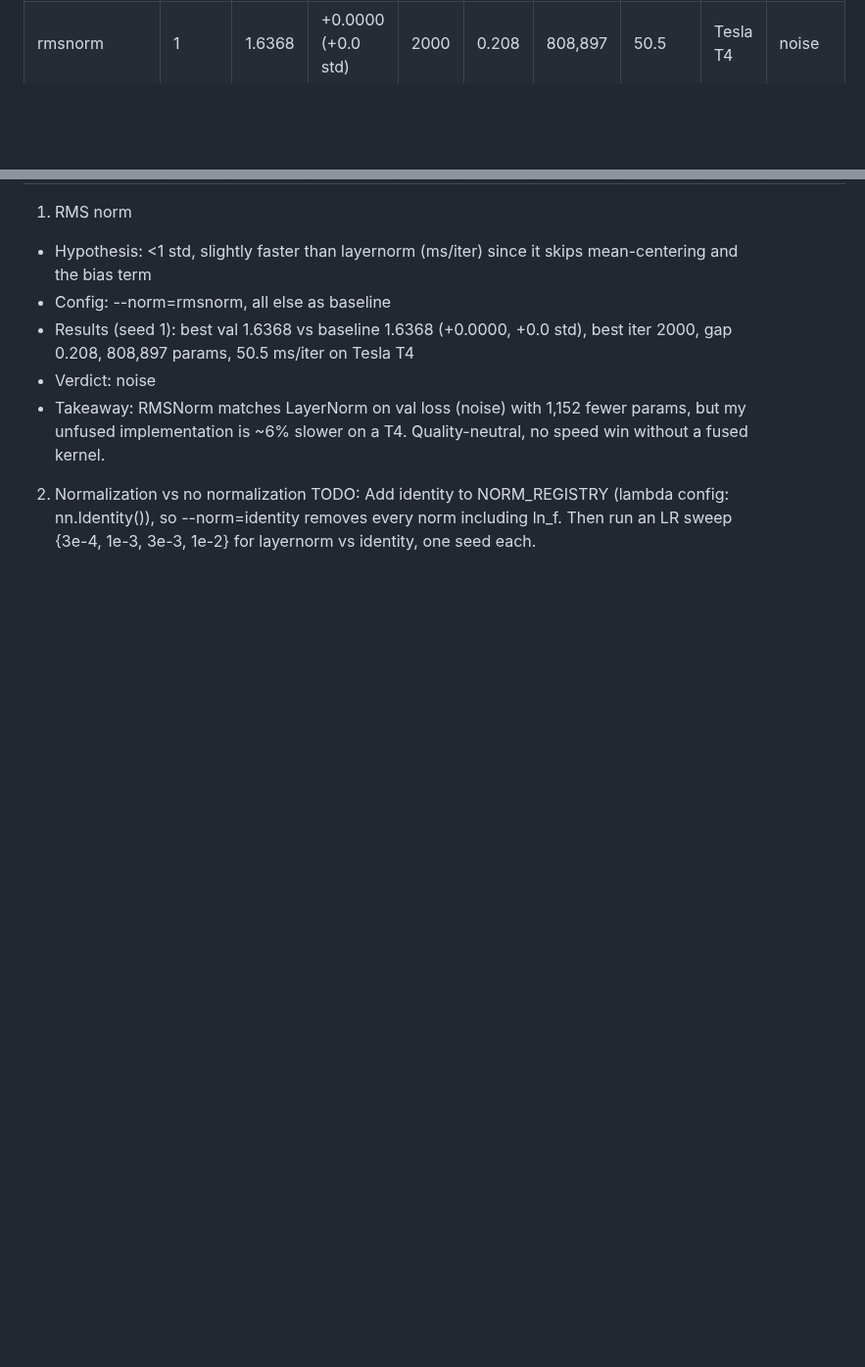
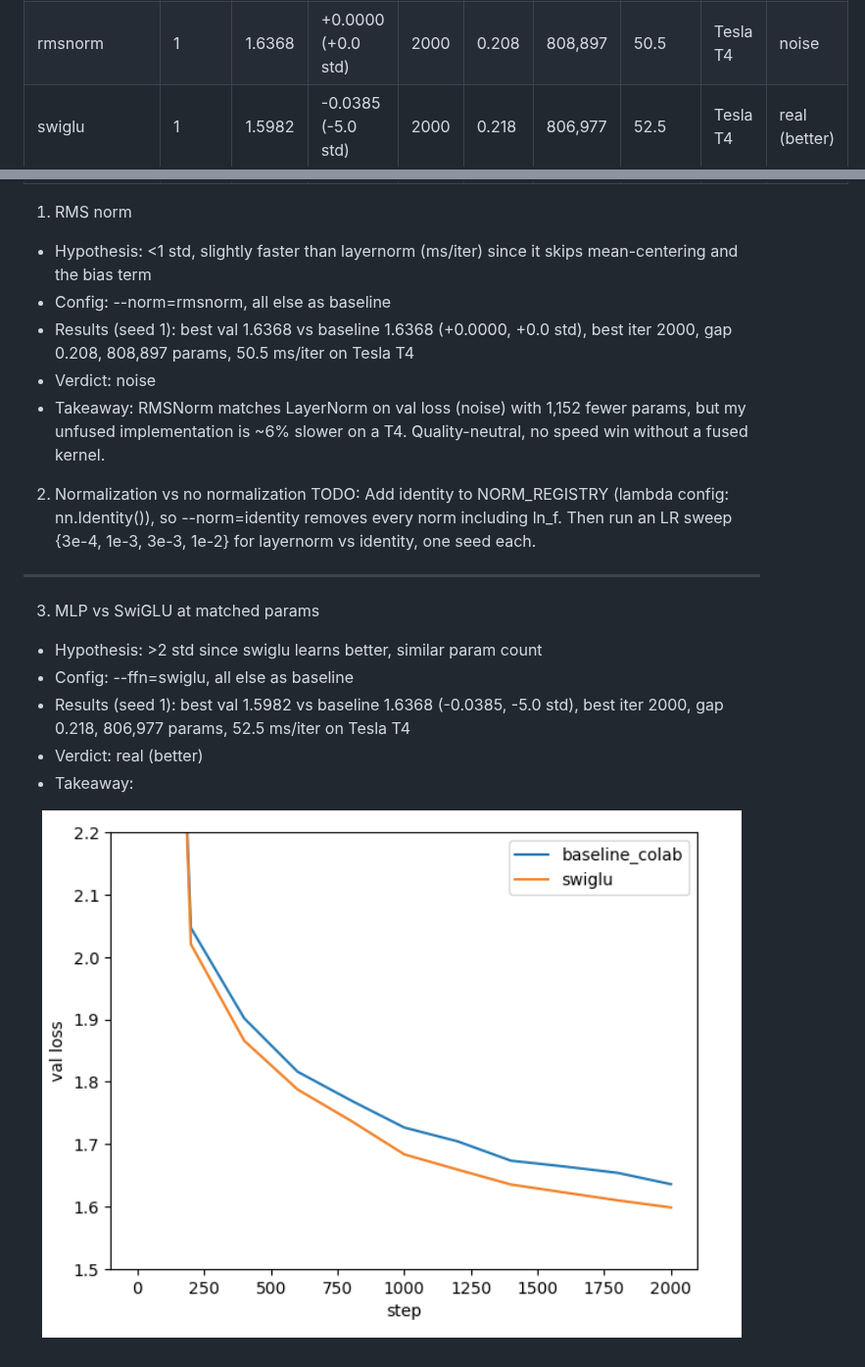
Before and after one commit to pranjalbainsla/mini-llm, a Markdown page: docs/log.md, 2 parts joined by grey strips. Shown at 98% size. GitHub-like rendering; pictures changed too: plots/val_curves_baseline_vs_swiglu.png (added); blank space fills up the shorter version.

```diff
--- a/docs/log.md
+++ b/docs/log.md
@@ -53,6 +53,7 @@ Base config: [mha + mlp + layernorm] lr=1e-3 max_iters=2000
 |---|---|---|---|---|---|---|---|---|---|
 | baseline_colab | 1 | 1.6355 | -0.0012 (-0.2 std) | 2000 | 0.209 | 810,049 | 47.7 | Tesla T4 | noise |
 | rmsnorm | 1 | 1.6368 | +0.0000 (+0.0 std) | 2000 | 0.208 | 808,897 | 50.5 | Tesla T4 | noise |
+| swiglu | 1 | 1.5982 | -0.0385 (-5.0 std) | 2000 | 0.218 | 806,977 | 52.5 | Tesla T4 | real (better) |
 
 
 1) RMS norm
@@ -64,3 +65,13 @@ Base config: [mha + mlp + layernorm] lr=1e-3 max_iters=2000
 
 2) Normalization vs no normalization
 TODO: Add identity to NORM_REGISTRY (lambda config: nn.Identity()), so --norm=identity removes every norm including ln_f. Then run an LR sweep {3e-4, 1e-3, 3e-3, 1e-2} for layernorm vs identity, one seed each.
+___
+3) MLP vs SwiGLU at matched params
+* Hypothesis: >2 std since swiglu learns better, similar param count
+* Config: --ffn=swiglu, all else as baseline
+* Results (seed 1): best val 1.5982 vs baseline 1.6368 (-0.0385, -5.0 std), best iter 2000, gap 0.218, 806,977 params, 52.5 ms/iter on Tesla T4
+* Verdict: real (better)
+* Takeaway:
+<p align="center">
+    <img src="../plots/val_curves_baseline_vs_swiglu.png" alt="mlp vs swiglu">
+</p>
```
Also changed, not shown: model/README.md (+2 -2 lines), 6 other files.
